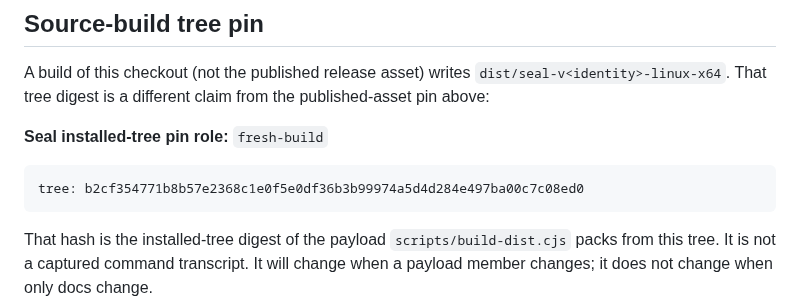
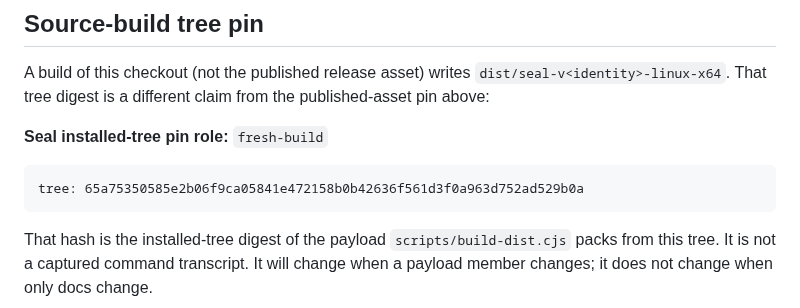
Before and after one commit to velvetmonkey/seal, a Markdown page: docs/start/install.md, the part around the change. Drawn GitHub-style.

Commit message:
Regenerate the fresh-build installed-tree documentation pin
Co-Authored-By: GPT Codex (fakemodel) <codex@openai.com>

````diff
--- a/docs/start/install.md
+++ b/docs/start/install.md
@@ -85,7 +85,7 @@ from the published-asset pin above:
 
 **Seal installed-tree pin role:** `fresh-build`
 ```text
-tree: b2cf354771b8b57e2368c1e0f5e0df36b3b99974a5d4d284e497ba00c7c08ed0
+tree: 65a75350585e2b06f9ca05841e472158b0b42636f561d3f0a963d752ad529b0a
 ```
 
 That hash is the installed-tree digest of the payload `scripts/build-dist.cjs`
````
